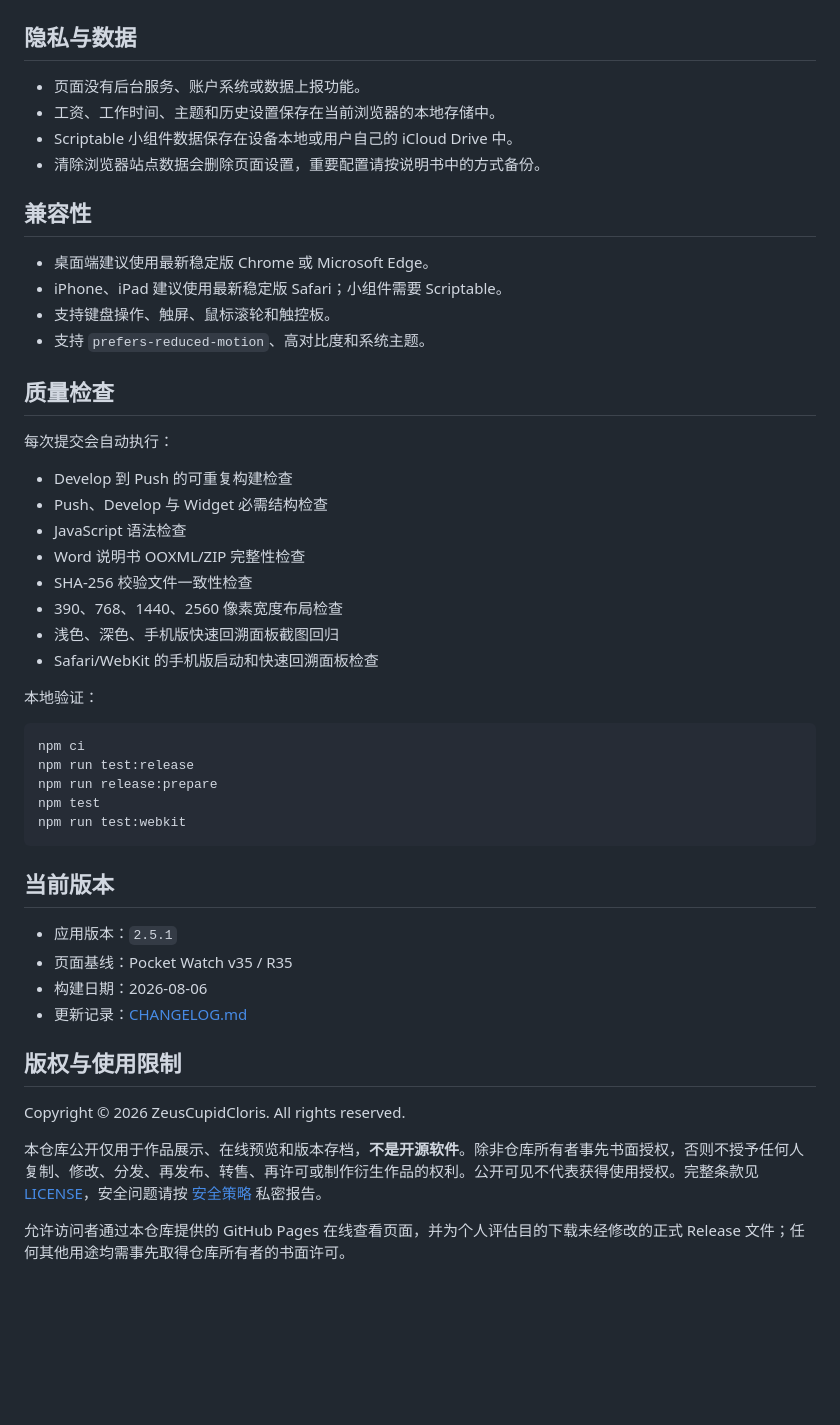
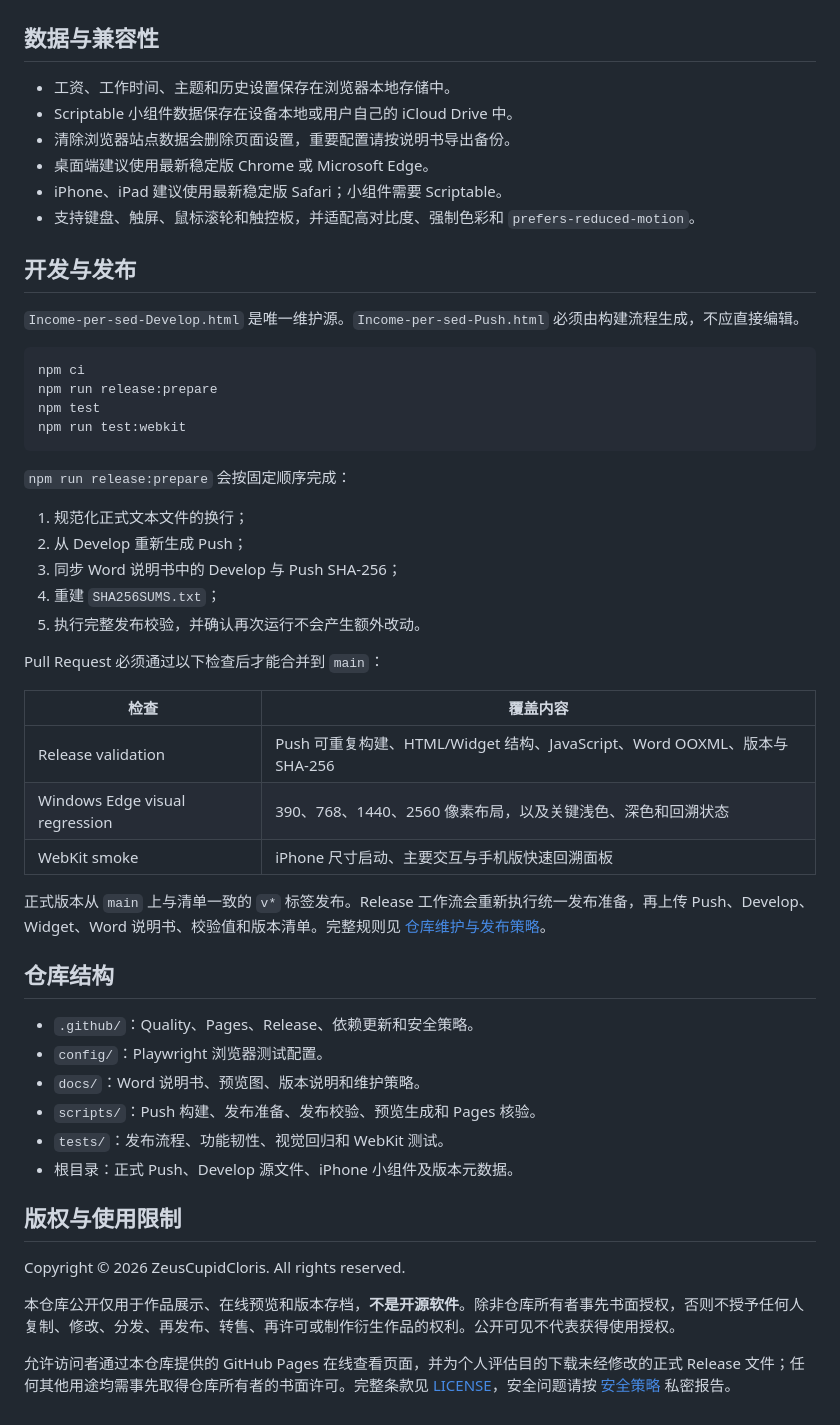
Before and after one commit to ZeusCupidCloris/Income-per-sed, a Markdown page: README.md, the part around one of its changes. GitHub-like rendering; blank space fills up the shorter version.

````diff
--- a/README.md
+++ b/README.md
@@ -73,54 +63,57 @@ GitHub Pages 会将 Push 版作为静态页面发布。在线版与下载版使
 
 <img src="docs/images/preview-mobile.png" alt="Income-per-sed 手机版预览" width="390">
 
-## 隐私与数据
+## 数据与兼容性
 
-- 页面没有后台服务、账户系统或数据上报功能。
-- 工资、工作时间、主题和历史设置保存在当前浏览器的本地存储中。
+- 工资、工作时间、主题和历史设置保存在浏览器本地存储中。
 - Scriptable 小组件数据保存在设备本地或用户自己的 iCloud Drive 中。
-- 清除浏览器站点数据会删除页面设置，重要配置请按说明书中的方式备份。
-
-## 兼容性
-
+- 清除浏览器站点数据会删除页面设置，重要配置请按说明书导出备份。
 - 桌面端建议使用最新稳定版 Chrome 或 Microsoft Edge。
 - iPhone、iPad 建议使用最新稳定版 Safari；小组件需要 Scriptable。
-- 支持键盘操作、触屏、鼠标滚轮和触控板。
-- 支持 `prefers-reduced-motion`、高对比度和系统主题。
+- 支持键盘、触屏、鼠标滚轮和触控板，并适配高对比度、强制色彩和 `prefers-reduced-motion`。
 
-## 质量检查
+## 开发与发布
 
-每次提交会自动执行：
-
-- Develop 到 Push 的可重复构建检查
-- Push、Develop 与 Widget 必需结构检查
-- JavaScript 语法检查
-- Word 说明书 OOXML/ZIP 完整性检查
-- SHA-256 校验文件一致性检查
-- 390、768、1440、2560 像素宽度布局检查
-- 浅色、深色、手机版快速回溯面板截图回归
-- Safari/WebKit 的手机版启动和快速回溯面板检查
-
-本地验证：
+`Income-per-sed-Develop.html` 是唯一维护源。`Income-per-sed-Push.html` 必须由构建流程生成，不应直接编辑。
 
 ```powershell
 npm ci
-npm run test:release
 npm run release:prepare
 npm test
 npm run test:webkit
 ```
 
-## 当前版本
+`npm run release:prepare` 会按固定顺序完成：
 
-- 应用版本：`2.5.1`
-- 页面基线：Pocket Watch v35 / R35
-- 构建日期：2026-08-06
-- 更新记录：[CHANGELOG.md](CHANGELOG.md)
+1. 规范化正式文本文件的换行；
+2. 从 Develop 重新生成 Push；
+3. 同步 Word 说明书中的 Develop 与 Push SHA-256；
+4. 重建 `SHA256SUMS.txt`；
+5. 执行完整发布校验，并确认再次运行不会产生额外改动。
+
+Pull Request 必须通过以下检查后才能合并到 `main`：
+
+| 检查 | 覆盖内容 |
+| --- | --- |
+| Release validation | Push 可重复构建、HTML/Widget 结构、JavaScript、Word OOXML、版本与 SHA-256 |
+| Windows Edge visual regression | 390、768、1440、2560 像素布局，以及关键浅色、深色和回溯状态 |
+| WebKit smoke | iPhone 尺寸启动、主要交互与手机版快速回溯面板 |
+
+正式版本从 `main` 上与清单一致的 `v*` 标签发布。Release 工作流会重新执行统一发布准备，再上传 Push、Develop、Widget、Word 说明书、校验值和版本清单。完整规则见 [仓库维护与发布策略](docs/REPOSITORY_POLICY.md)。
+
+## 仓库结构
+
+- `.github/`：Quality、Pages、Release、依赖更新和安全策略。
+- `config/`：Playwright 浏览器测试配置。
+- `docs/`：Word 说明书、预览图、版本说明和维护策略。
+- `scripts/`：Push 构建、发布准备、发布校验、预览生成和 Pages 核验。
+- `tests/`：发布流程、功能韧性、视觉回归和 WebKit 测试。
+- 根目录：正式 Push、Develop 源文件、iPhone 小组件及版本元数据。
 
 ## 版权与使用限制
 
 Copyright © 2026 ZeusCupidCloris. All rights reserved.
 
-本仓库公开仅用于作品展示、在线预览和版本存档，**不是开源软件**。除非仓库所有者事先书面授权，否则不授予任何人复制、修改、分发、再发布、转售、再许可或制作衍生作品的权利。公开可见不代表获得使用授权。完整条款见 [LICENSE](LICENSE)，安全问题请按 [安全策略](.github/SECURITY.md) 私密报告。
+本仓库公开仅用于作品展示、在线预览和版本存档，**不是开源软件**。除非仓库所有者事先书面授权，否则不授予任何人复制、修改、分发、再发布、转售、再许可或制作衍生作品的权利。公开可见不代表获得使用授权。
 
-允许访问者通过本仓库提供的 GitHub Pages 在线查看页面，并为个人评估目的下载未经修改的正式 Release 文件；任何其他用途均需事先取得仓库所有者的书面许可。
+允许访问者通过本仓库提供的 GitHub Pages 在线查看页面，并为个人评估目的下载未经修改的正式 Release 文件；任何其他用途均需事先取得仓库所有者的书面许可。完整条款见 [LICENSE](LICENSE)，安全问题请按 [安全策略](.github/SECURITY.md) 私密报告。
````
Also changed, not shown: other parts of README.md (+40 -50 lines).
